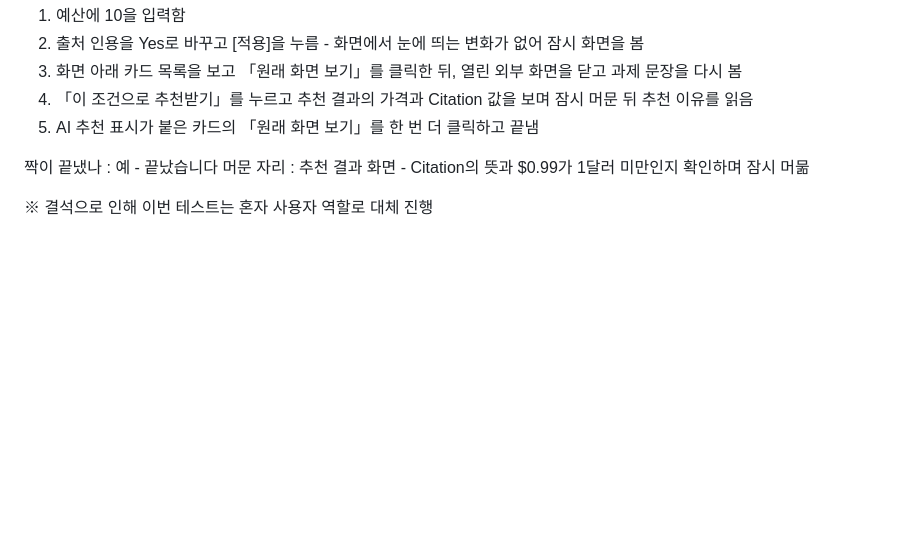
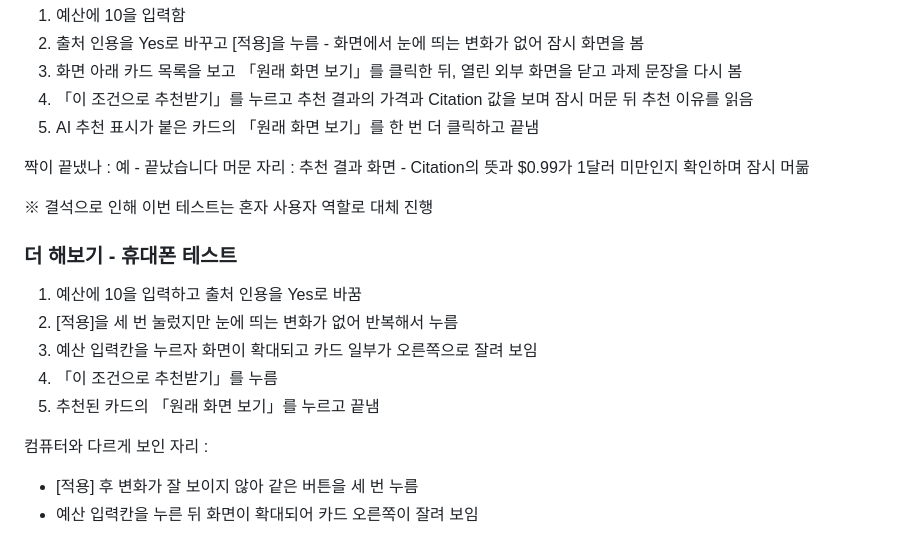
Before and after one commit to iny101400-young/iny-mini3-project, a Markdown page: notes.md, the part around the change. GitHub-like rendering; blank space fills up the shorter version.

Commit message:
Add M18 mobile usability test notes

```diff
--- a/notes.md
+++ b/notes.md
@@ -286,3 +286,15 @@ JSON 14개 = 화면 14개
 머문 자리 : 추천 결과 화면 - Citation의 뜻과 $0.99가 1달러 미만인지 확인하며 잠시 머묾
 
 ※ 결석으로 인해 이번 테스트는 혼자 사용자 역할로 대체 진행
+
+### 더 해보기 - 휴대폰 테스트
+
+1. 예산에 10을 입력하고 출처 인용을 Yes로 바꿈
+2. [적용]을 세 번 눌렀지만 눈에 띄는 변화가 없어 반복해서 누름
+3. 예산 입력칸을 누르자 화면이 확대되고 카드 일부가 오른쪽으로 잘려 보임
+4. 「이 조건으로 추천받기」를 누름
+5. 추천된 카드의 「원래 화면 보기」를 누르고 끝냄
+
+컴퓨터와 다르게 보인 자리 :
+- [적용] 후 변화가 잘 보이지 않아 같은 버튼을 세 번 누름
+- 예산 입력칸을 누른 뒤 화면이 확대되어 카드 오른쪽이 잘려 보임
```
